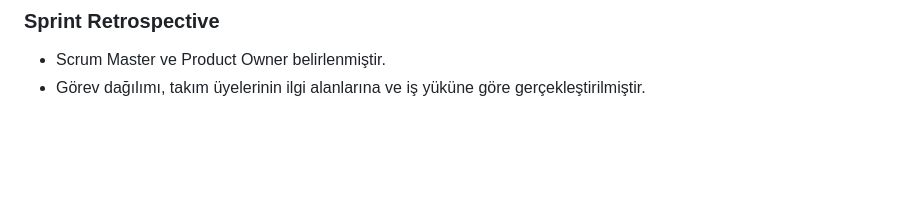
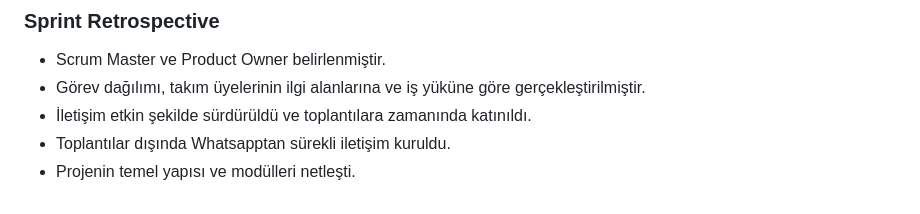
Before and after one commit to Eylulygia/Bootcamp153, a Markdown page: README.md, the part around the change. Rendered like a GitHub page; blank space fills up the shorter version.

```diff
--- a/README.md
+++ b/README.md
@@ -148,3 +148,6 @@ Daily Scrum toplantısı örneği **`.jpeg` formatında Drive linki ile birlikte
 
 - Scrum Master ve Product Owner belirlenmiştir.
 - Görev dağılımı, takım üyelerinin ilgi alanlarına ve iş yüküne göre gerçekleştirilmiştir.
+- İletişim etkin şekilde sürdürüldü ve toplantılara zamanında katınıldı.
+- Toplantılar dışında Whatsapptan sürekli iletişim kuruldu.
+- Projenin temel yapısı ve modülleri netleşti.
```
